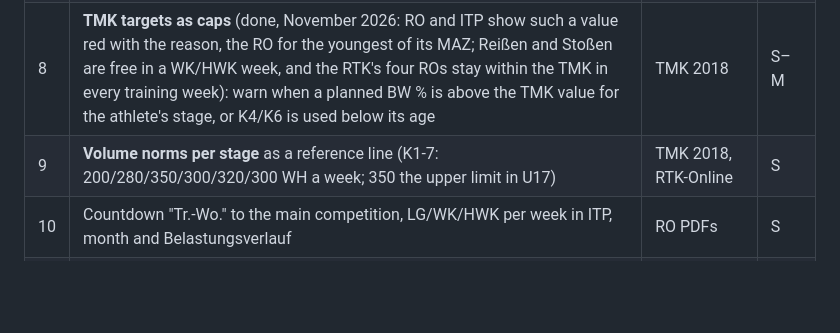
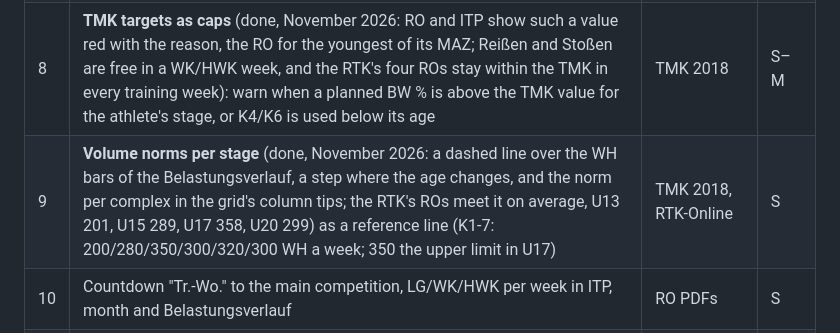
Before and after one commit to iam-peter/trainingsplaner, a Markdown page: docs/RESEARCH-IDA-RTK.md, the part around the change. Drawn GitHub-style; blank space fills up the shorter version.

```diff
--- a/docs/RESEARCH-IDA-RTK.md
+++ b/docs/RESEARCH-IDA-RTK.md
@@ -121,7 +121,7 @@ M days, L a week or more.
 | 6 | **Scale values**: chosen weeks and columns of the RO or ITP by a factor (e.g. −10 % after illness) | IDA p.11 | S–M |
 | 7 | **RO proposal per ITP cell**: the RO value shown grey, taken one cell or one row at a time, instead of Vorlage over everything | IDA p.13 | M |
 | 8 | **TMK targets as caps** (done, November 2026: RO and ITP show such a value red with the reason, the RO for the youngest of its MAZ; Reißen and Stoßen are free in a WK/HWK week, and the RTK's four ROs stay within the TMK in every training week): warn when a planned BW % is above the TMK value for the athlete's stage, or K4/K6 is used below its age | TMK 2018 | S–M |
-| 9 | **Volume norms per stage** as a reference line (K1-7: 200/280/350/300/320/300 WH a week; 350 the upper limit in U17) | TMK 2018, RTK-Online | S |
+| 9 | **Volume norms per stage** (done, November 2026: a dashed line over the WH bars of the Belastungsverlauf, a step where the age changes, and the norm per complex in the grid's column tips; the RTK's ROs meet it on average, U13 201, U15 289, U17 358, U20 299) as a reference line (K1-7: 200/280/350/300/320/300 WH a week; 350 the upper limit in U17) | TMK 2018, RTK-Online | S |
 | 10 | Countdown "Tr.-Wo." to the main competition, LG/WK/HWK per week in ITP, month and Belastungsverlauf | RO PDFs | S |
 | 11 | Plan phases and h/m/g as bands in the month view | IDA p.9 | S–M |
 | 12 | Planned set size (SG) in RO and ITP. First check whether WinWoTA had it | IDA p.10–12 | M |
```
Also changed, not shown: docs/HANDBUCH.md (+13 -0 lines), docs/handbuch/bilder/11-belastungsverlauf.png, docs/screenshots/load.png, 11 other files.
